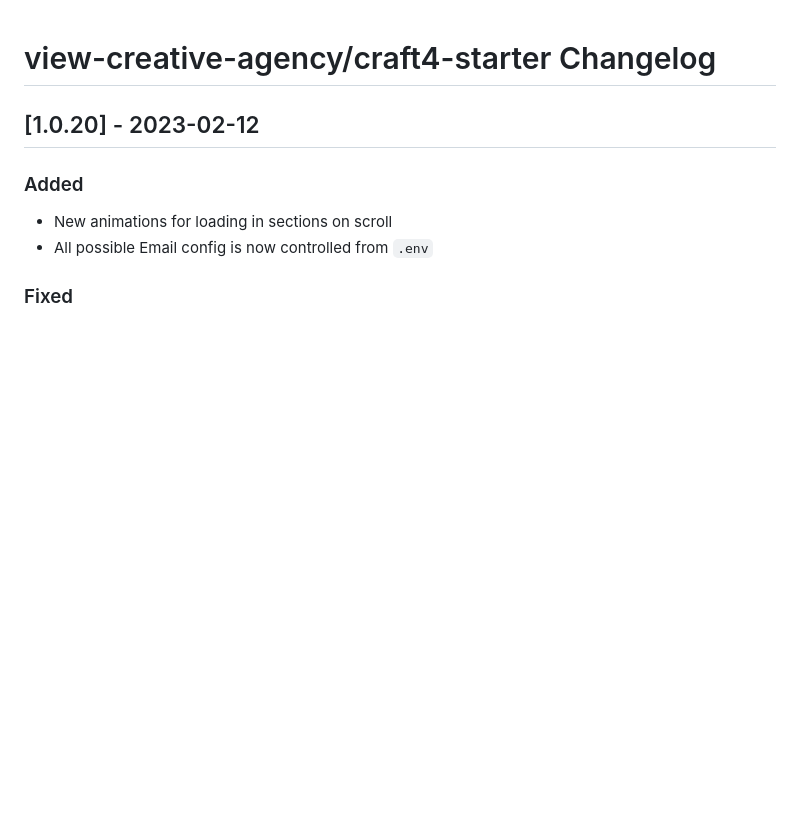
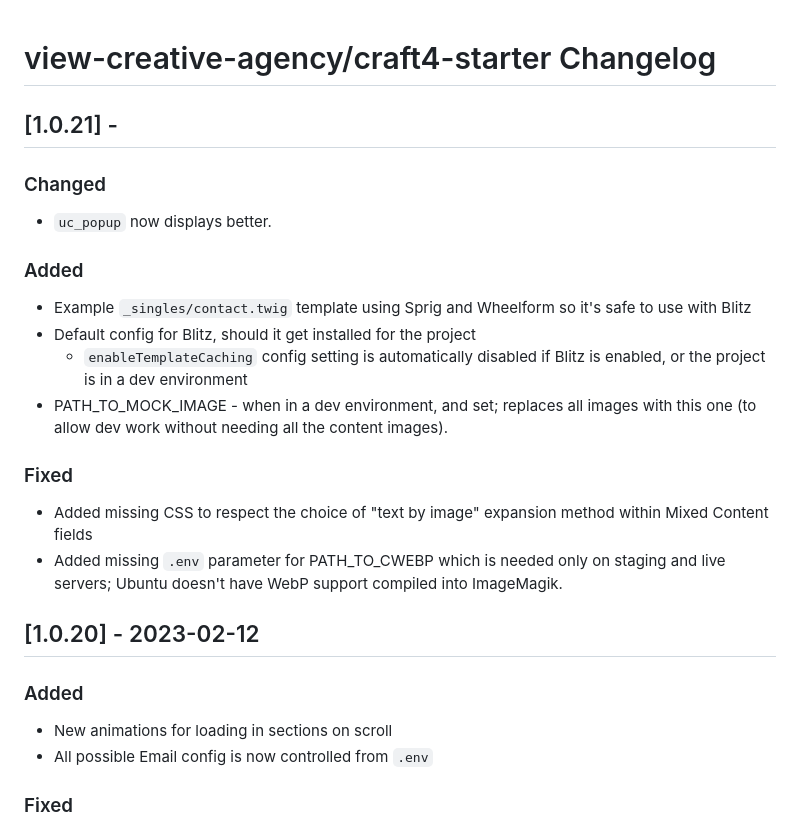
Before and after one commit to view-creative-agency/craft4-starter, a Markdown page: CHANGELOG.md, the part around the change. Rendered like a GitHub page; blank space fills up the shorter version.

Commit message:
Publish Notes

```diff
--- a/CHANGELOG.md
+++ b/CHANGELOG.md
@@ -15,12 +15,31 @@ The purpose of a changelog entry is to document the noteworthy difference, often
 
 # view-creative-agency/craft4-starter Changelog
 
+## [1.0.21] -
+
+### Changed
+
+- `uc_popup` now displays better.
+
+### Added
+
+- Example `_singles/contact.twig` template using Sprig and Wheelform so it's safe to use with Blitz
+- Default config for Blitz, should it get installed for the project
+	- `enableTemplateCaching` config setting is automatically disabled if Blitz is enabled, or the project is in a dev environment
+- PATH_TO_MOCK_IMAGE - when in a dev environment, and set; replaces all images with this one (to allow dev work without needing all the content images).
+
+### Fixed
+
+- Added missing CSS to respect the choice of "text by image" expansion method within Mixed Content fields
+- Added missing `.env` parameter for PATH_TO_CWEBP which is needed only on staging and live servers; Ubuntu doesn't have WebP support compiled into ImageMagik.
+
 ## [1.0.20] - 2023-02-12
 
 ### Added
 
 - New animations for loading in sections on scroll
 - All possible Email config is now controlled from `.env`
+
 ### Fixed
 
 - /scripts/backup-db.sh database filename
```
